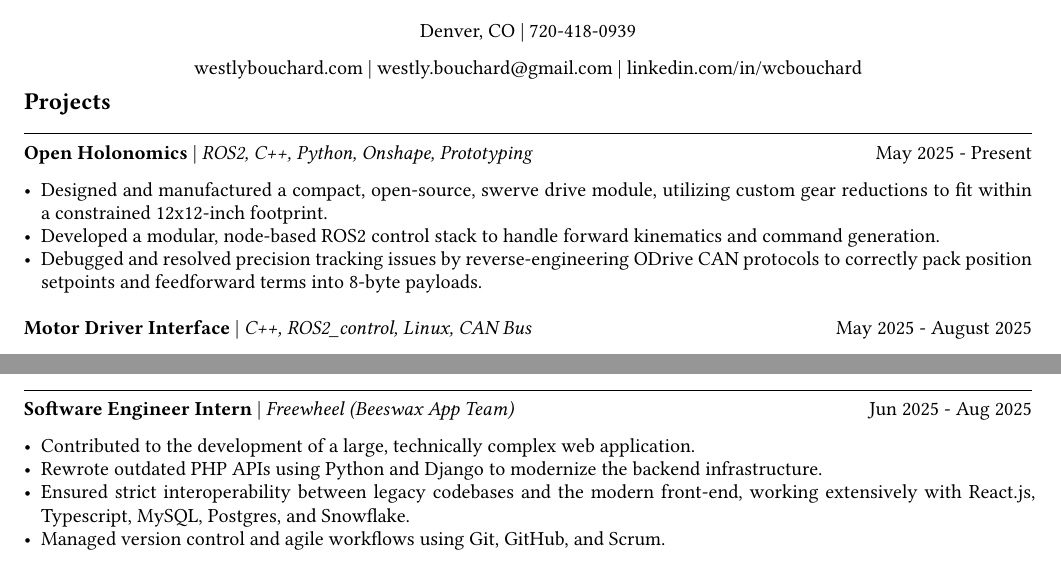
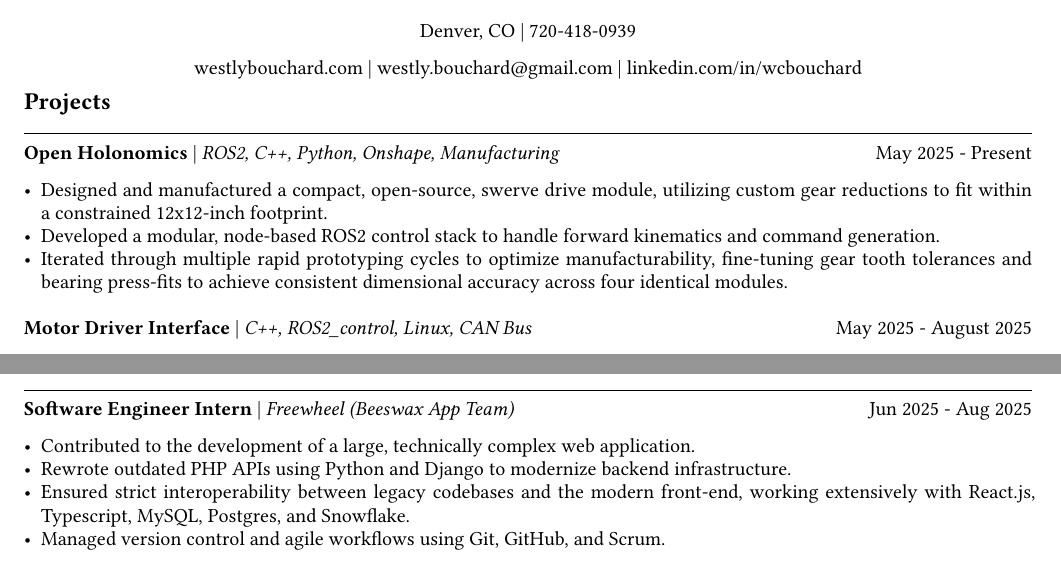
Before and after one commit to Westly-Bouchard/resume, a Typst document (resume.typ): two parts of the page, joined at a grey line, cut so that both start at the same text. Compiled offline with Typst 0.15; a missing font is replaced by an installed copy or a similar font.

Commit message:
Slight wording change

```diff
--- a/resume.typ
+++ b/resume.typ
@@ -55,13 +55,12 @@
 // Open Holonomics
 #grid(
   columns: (1fr, auto),
-  [*Open Holonomics* | _ROS2, C++, Python, Onshape, Prototyping_],
+  [*Open Holonomics* | _ROS2, C++, Python, Onshape, Manufacturing_],
   [May 2025 - Present]
 )
 - Designed and manufactured a compact, open-source, swerve drive module, utilizing custom gear reductions to fit within a constrained 12x12-inch footprint.
 - Developed a modular, node-based ROS2 control stack to handle forward kinematics and command generation.
-- Debugged and resolved precision tracking issues by reverse-engineering ODrive CAN protocols to correctly pack position setpoints and feedforward terms into 8-byte payloads.
-
+- Iterated through multiple rapid prototyping cycles to optimize manufacturability, fine-tuning gear tooth tolerances and bearing press-fits to achieve consistent dimensional accuracy across four identical modules.
 #v(4pt)
 
 // Motor driver interface
@@ -111,7 +110,7 @@
   [Jun 2025 - Aug 2025]
 )
 - Contributed to the development of a large, technically complex web application.
-- Rewrote outdated PHP APIs using Python and Django to modernize the backend infrastructure.
+- Rewrote outdated PHP APIs using Python and Django to modernize backend infrastructure.
 - Ensured strict interoperability between legacy codebases and the modern front-end, working extensively with React.js, Typescript, MySQL, Postgres, and Snowflake.
 - Managed version control and agile workflows using Git, GitHub, and Scrum.
 
```
